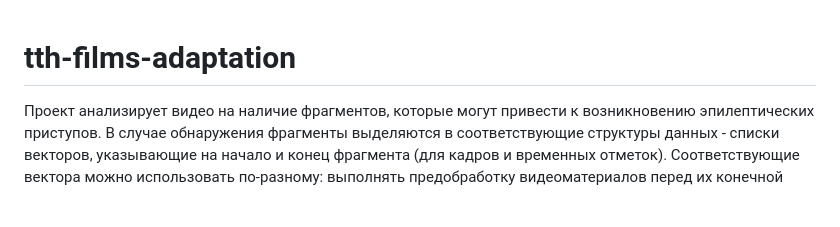
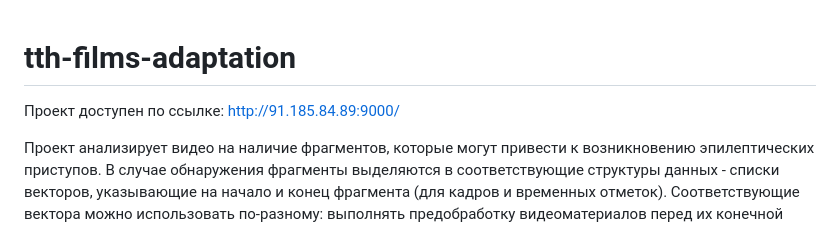
Before and after one commit to Scantrax0/tth-films-adaptation, a Markdown page: README.md, the part around the change. GitHub-like rendering; blank space fills up the shorter version.

Commit message:
Обновил README.md

```diff
--- a/README.md
+++ b/README.md
@@ -1,4 +1,6 @@
 # tth-films-adaptation
+
+Проект доступен по ссылке: http://91.185.84.89:9000/
 
 Проект анализирует видео на наличие фрагментов, которые могут привести к возникновению эпилептических приступов. В случае обнаружения фрагменты выделяются в соответствующие структуры данных - списки векторов, указывающие на начало и конец фрагмента (для кадров и временных отметок). Соответствующие вектора можно использовать по-разному: выполнять предобработку видеоматериалов перед их конечной загрузкой на сервера или, например, уменьшать яркость и/или "блюрить" фрагменты во время проигрывания. Дополнительно реализованы фильтры цветокоррекции.
 
```
